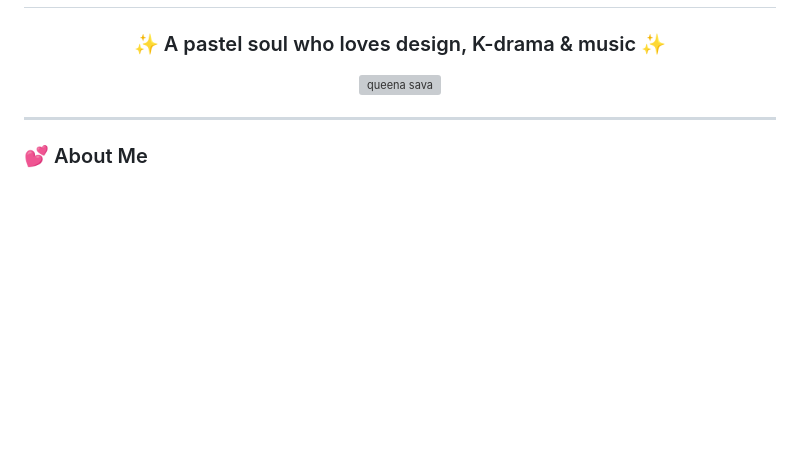
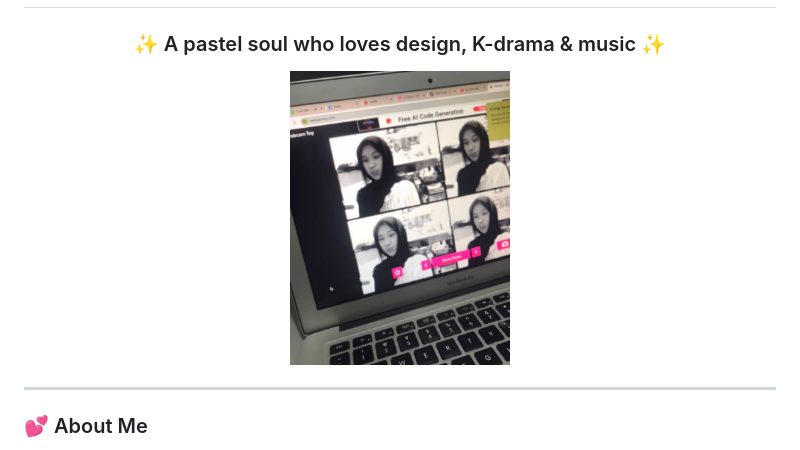
Before and after one commit to queenasava42-ui/queenasava42-ui, a Markdown page: README.md, the part around one of its changes. GitHub-like rendering; blank space fills up the shorter version; grey boxes are pictures that could not be loaded.

```diff
--- a/README.md
+++ b/README.md
@@ -4,7 +4,7 @@
 <h3 align="center">✨ A pastel soul who loves design, K-drama & music ✨</h3>
 
 <p align="center">
-  <img src="queenaa 1.jpg" alt="queena sava" width="220" style="border-radius:50%; box-shadow: 0 0 15px #ffb6c1;"/>
+  <img src="queena.jpg" alt="queena sava" width="220" style="border-radius:50%; box-shadow: 0 0 15px #ffb6c1;"/>
 </p>
 
 ---
```
Also changed, not shown: other parts of README.md (+7 -3 lines).
